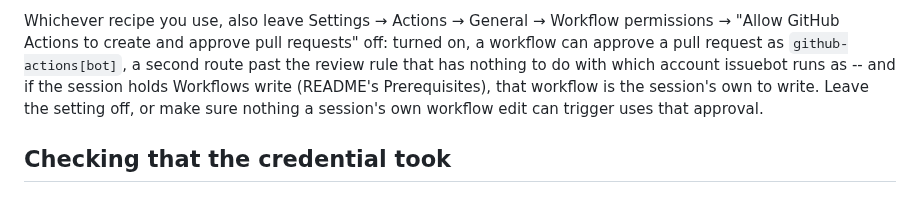
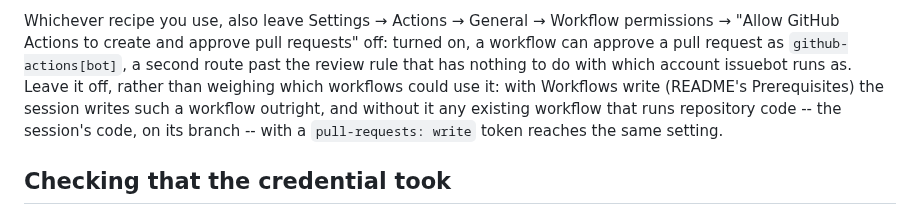
Before and after one commit to jleavers/issuebot, a Markdown page: docs/security-model.md, the part around the change. Drawn GitHub-style.

Commit message:
docs: leave the Actions approval setting off, and unstack two sentences
The last of the whole-branch review's minors on GHSA-jm8h-q3j6-p8xp's
identity docs:

- docs/security-model.md: the "Allow GitHub Actions to create and approve
  pull requests" note said to leave it off "or make sure nothing a session's
  own workflow edit can trigger uses that approval". That second option is not
  one an operator can take: without Workflows write, any existing workflow that
  runs repository code -- the session's code, on its branch -- with a
  `pull-requests: write` token reaches the same setting. The note now just says
  leave it off, and why.
- README.md, Prerequisites item 1: the two `--` asides stacked in one sentence
  are two sentences now (the recipe pointer; why a collaborator account needs
  a classic token). `tests/test_readme_bounds.py` still holds every
  consequence inside its 700-character window.
- docs/operations.md, Blocked: the non-admin solo operator's sentence carried
  two colons; the fix is its own sentence.

Co-Authored-By: Claude Fable 5.1 <noreply@anthropic.com>
Claude-Session: https://claude.ai/code/session_01JNTEVR4rSc2DiK8cRwrTKD

```diff
--- a/docs/security-model.md
+++ b/docs/security-model.md
@@ -298,10 +298,11 @@ bypass is needed. A GitHub App installation token is not the recommended credent
 Whichever recipe you use, also leave Settings → Actions → General → Workflow permissions →
 "Allow GitHub Actions to create and approve pull requests" off: turned on, a workflow can
 approve a pull request as `github-actions[bot]`, a second route past the review rule that
-has nothing to do with which account issuebot runs as -- and if the session holds Workflows
-write (README's Prerequisites), that workflow is the session's own to write. Leave the
-setting off, or make sure nothing a session's own workflow edit can trigger uses that
-approval.
+has nothing to do with which account issuebot runs as. Leave it off, rather than weighing
+which workflows could use it: with Workflows write (README's Prerequisites) the session
+writes such a workflow outright, and without it any existing workflow that runs repository
+code -- the session's code, on its branch -- with a `pull-requests: write` token reaches the
+same setting.
 
 ## Checking that the credential took
 
```
Also changed, not shown: README.md (+2 -2 lines), docs/operations.md (+1 -1 lines).
